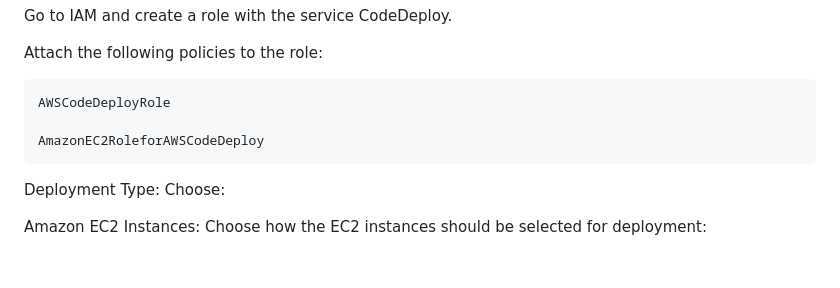
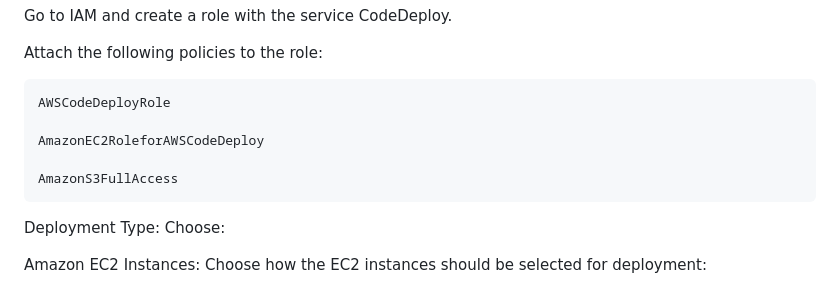
Before and after one commit to arch123d/AWS_Pipeline_Project, a Markdown page: README.md, the part around the change. Rendered like a GitHub page; blank space fills up the shorter version.

````diff
--- a/README.md
+++ b/README.md
@@ -147,6 +147,8 @@ Attach the following policies to the role:
 AWSCodeDeployRole
 
 AmazonEC2RoleforAWSCodeDeploy
+
+AmazonS3FullAccess
 ```
 Deployment Type:
 Choose:
````
